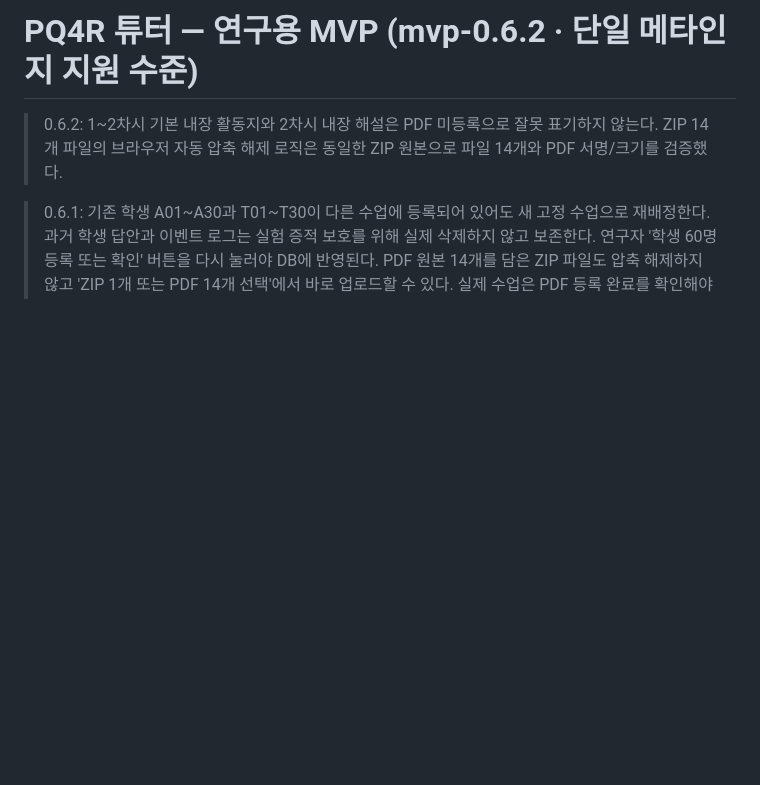
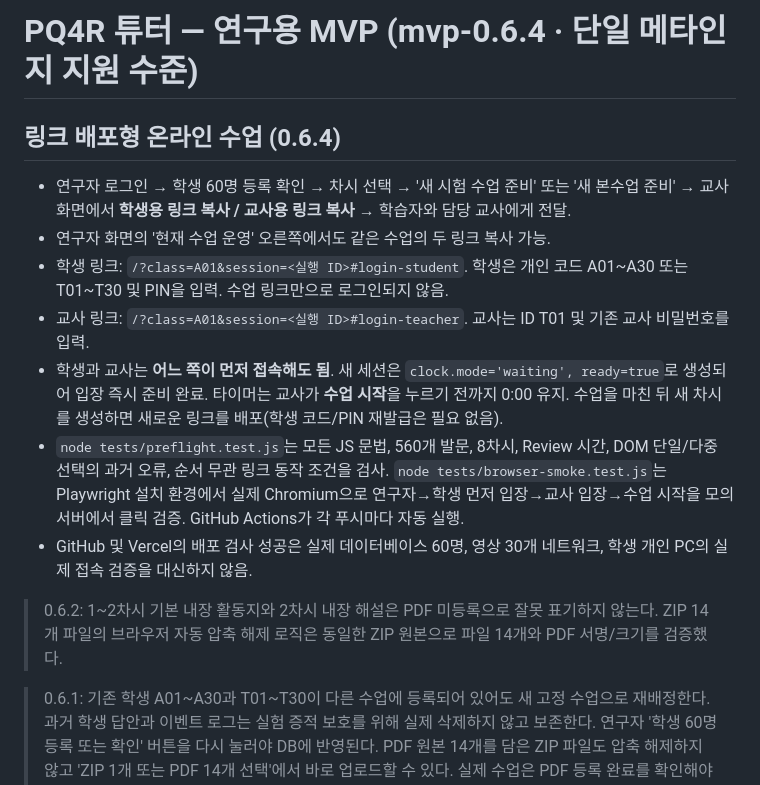
Before and after one commit to jihyerowoon/jihyerowoon, a Markdown page: README.md, the part around the change. GitHub-like rendering; blank space fills up the shorter version.

Commit message:
Document student and teacher link-first session with explicit class start and tests

```diff
--- a/README.md
+++ b/README.md
@@ -1,4 +1,15 @@
-# PQ4R 튜터 — 연구용 MVP (mvp-0.6.2 · 단일 메타인지 지원 수준)
+# PQ4R 튜터 — 연구용 MVP (mvp-0.6.4 · 단일 메타인지 지원 수준)
+
+## 링크 배포형 온라인 수업 (0.6.4)
+- 연구자 로그인 → 학생 60명 등록 확인 → 차시 선택 → '새 시험 수업 준비' 또는 '새 본수업 준비' → 교사 화면에서 **학생용 링크 복사 / 교사용 링크 복사** → 학습자와 담당 교사에게 전달.
+- 연구자 화면의 '현재 수업 운영' 오른쪽에서도 같은 수업의 두 링크 복사 가능.
+- 학생 링크: `/?class=A01&session=<실행 ID>#login-student`. 학생은 개인 코드 A01~A30 또는 T01~T30 및 PIN을 입력. 수업 링크만으로 로그인되지 않음.
+- 교사 링크: `/?class=A01&session=<실행 ID>#login-teacher`. 교사는 ID T01 및 기존 교사 비밀번호를 입력.
+- 학생과 교사는 **어느 쪽이 먼저 접속해도 됨**. 새 세션은 `clock.mode='waiting', ready=true`로 생성되어 입장 즉시 준비 완료. 타이머는 교사가 **수업 시작**을 누르기 전까지 0:00 유지. 수업을 마친 뒤 새 차시를 생성하면 새로운 링크를 배포(학생 코드/PIN 재발급은 필요 없음).
+- `node tests/preflight.test.js`는 모든 JS 문법, 560개 발문, 8차시, Review 시간, DOM 단일/다중 선택의 과거 오류, 순서 무관 링크 동작 조건을 검사. `node tests/browser-smoke.test.js`는 Playwright 설치 환경에서 실제 Chromium으로 연구자→학생 먼저 입장→교사 입장→수업 시작을 모의 서버에서 클릭 검증. GitHub Actions가 각 푸시마다 자동 실행.
+- GitHub 및 Vercel의 배포 검사 성공은 실제 데이터베이스 60명, 영상 30개 네트워크, 학생 개인 PC의 실제 접속 검증을 대신하지 않음.
+
+
 
 > 0.6.2: 1~2차시 기본 내장 활동지와 2차시 내장 해설은 PDF 미등록으로 잘못 표기하지 않는다. ZIP 14개 파일의 브라우저 자동 압축 해제 로직은 동일한 ZIP 원본으로 파일 14개와 PDF 서명/크기를 검증했다.
 
```
